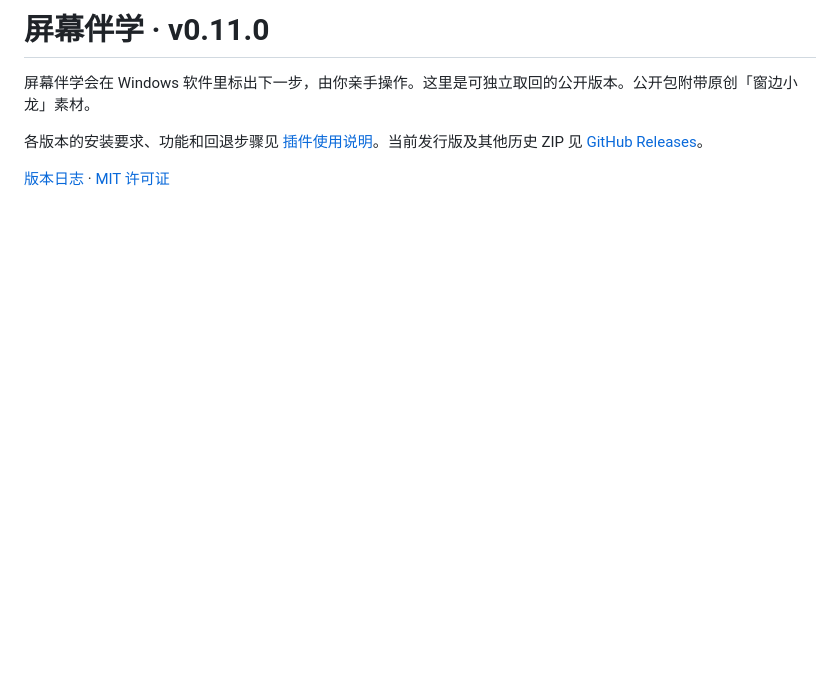
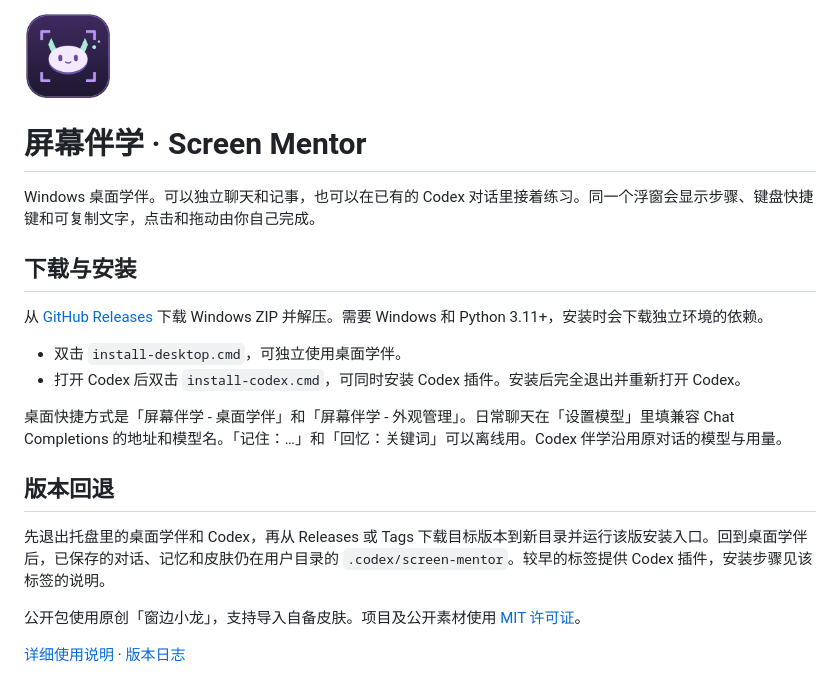
Before and after one commit to 5453fgjmdfk/screen-mentor, a Markdown page: README.md, the part around the change. Drawn GitHub-style; pictures changed too: codex-plugin/assets/app-icon.png (added); blank space fills up the shorter version.

Commit message:
Publish public Screen Mentor v0.11.1

```diff
--- a/README.md
+++ b/README.md
@@ -1,7 +1,22 @@
-# 屏幕伴学 · v0.11.0
+<img src="codex-plugin/assets/app-icon.png" alt="屏幕伴学图标" width="88">
 
-屏幕伴学会在 Windows 软件里标出下一步，由你亲手操作。这里是可独立取回的公开版本。公开包附带原创「窗边小龙」素材。
+# 屏幕伴学 · Screen Mentor
 
-各版本的安装要求、功能和回退步骤见 [插件使用说明](codex-plugin/README.md)。当前发行版及其他历史 ZIP 见 [GitHub Releases](https://github.com/5453fgjmdfk/screen-mentor/releases)。
+Windows 桌面学伴。可以独立聊天和记事，也可以在已有的 Codex 对话里接着练习。同一个浮窗会显示步骤、键盘快捷键和可复制文字，点击和拖动由你自己完成。
 
-[版本日志](codex-plugin/CHANGELOG.md) · [MIT 许可证](LICENSE)
+## 下载与安装
+
+从 [GitHub Releases](https://github.com/5453fgjmdfk/screen-mentor/releases) 下载 Windows ZIP 并解压。需要 Windows 和 Python 3.11+，安装时会下载独立环境的依赖。
+
+- 双击 `install-desktop.cmd`，可独立使用桌面学伴。
+- 打开 Codex 后双击 `install-codex.cmd`，可同时安装 Codex 插件。安装后完全退出并重新打开 Codex。
+
+桌面快捷方式是「屏幕伴学 - 桌面学伴」和「屏幕伴学 - 外观管理」。日常聊天在「设置模型」里填兼容 Chat Completions 的地址和模型名。「记住：…」和「回忆：关键词」可以离线用。Codex 伴学沿用原对话的模型与用量。
+
+## 版本回退
+
+先退出托盘里的桌面学伴和 Codex，再从 Releases 或 Tags 下载目标版本到新目录并运行该版安装入口。回到桌面学伴后，已保存的对话、记忆和皮肤仍在用户目录的 `.codex/screen-mentor`。较早的标签提供 Codex 插件，安装步骤见该标签的说明。
+
+公开包使用原创「窗边小龙」，支持导入自备皮肤。项目及公开素材使用 [MIT 许可证](LICENSE)。
+
+[详细使用说明](codex-plugin/README.md) · [版本日志](codex-plugin/CHANGELOG.md)
```
Also changed, not shown: codex-plugin/CHANGELOG.md (+6 -0 lines), codex-plugin/README.md (+2 -0 lines), 9 other files.
